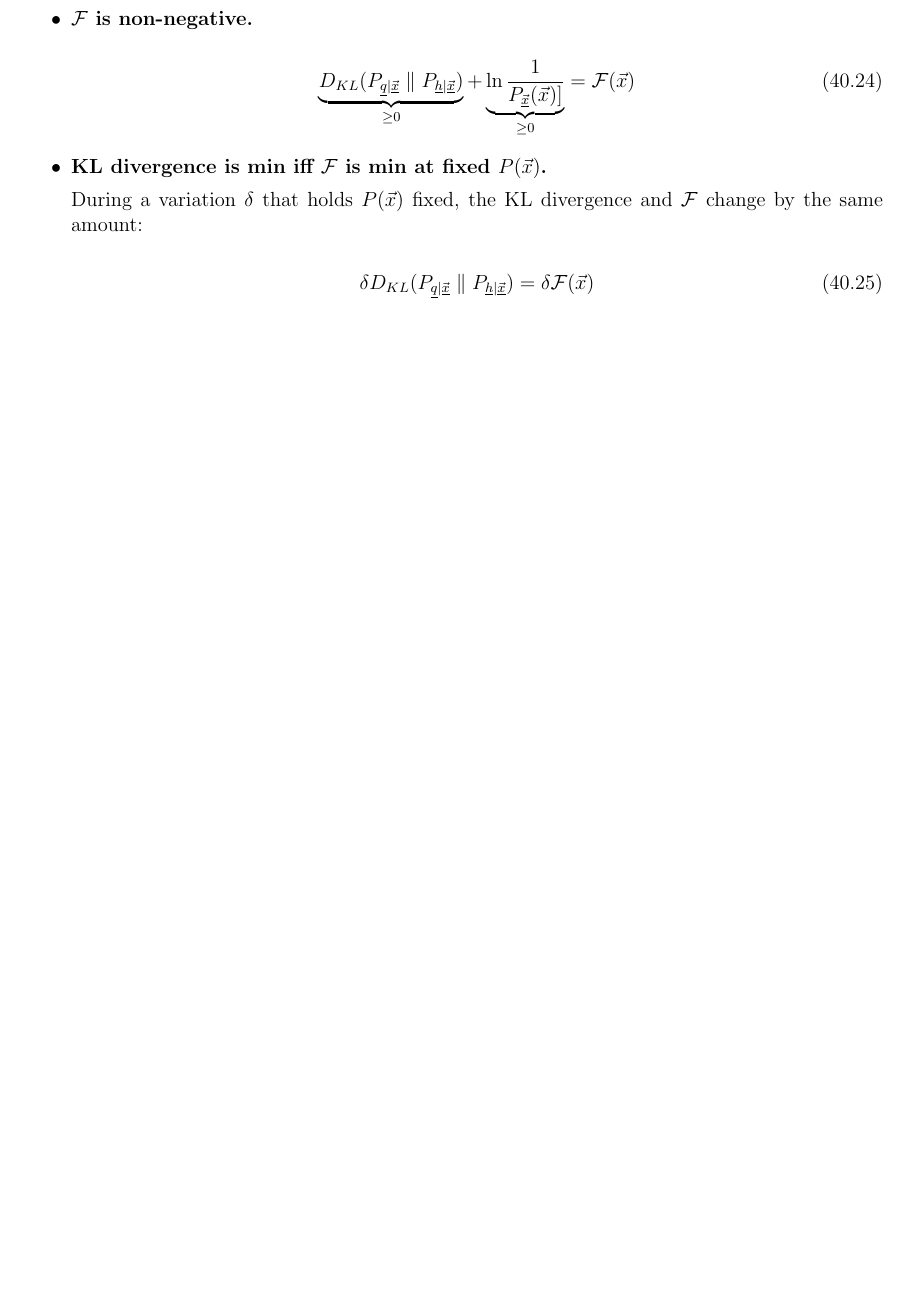
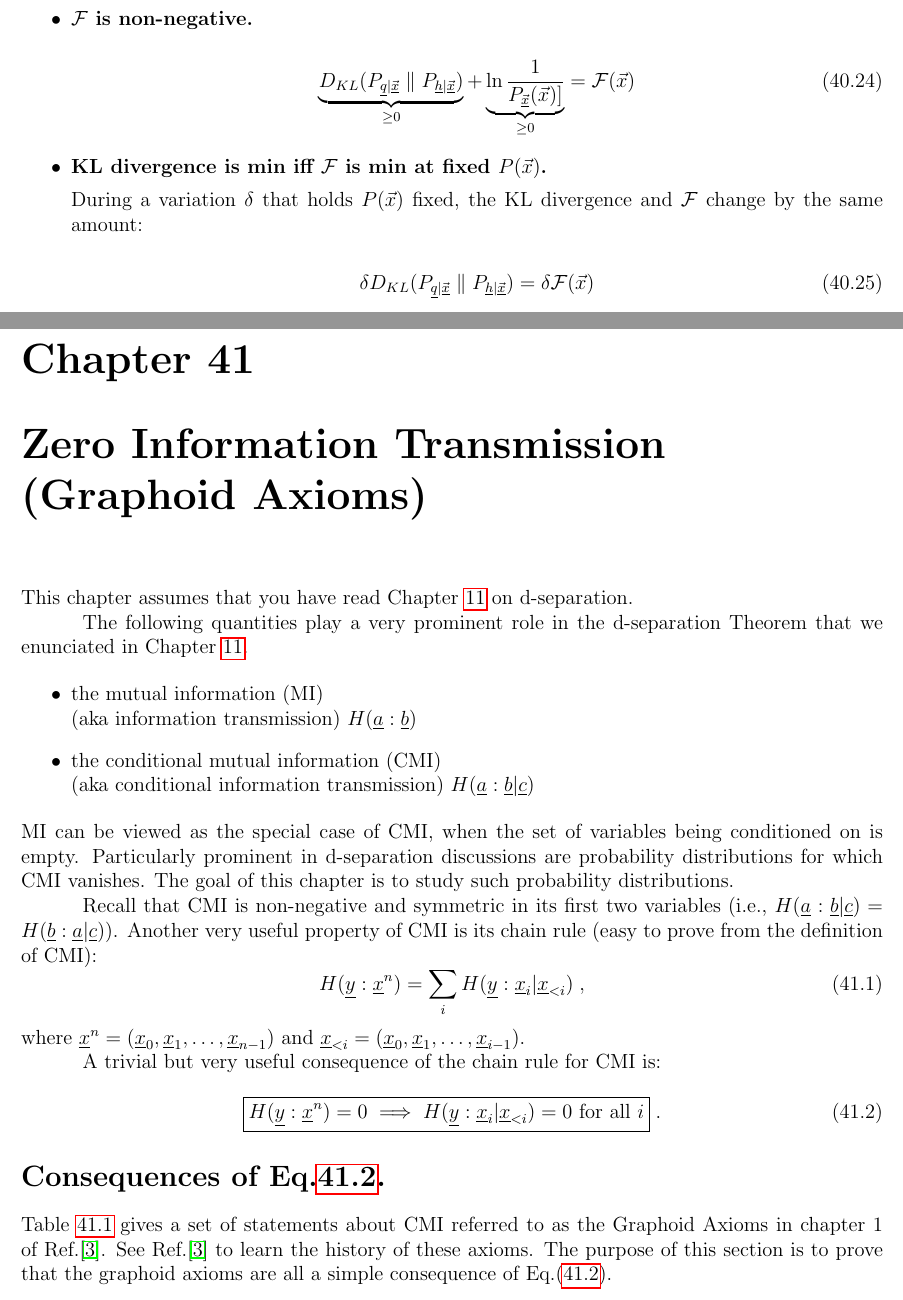
Before and after one commit to rrtucci/Bayesuvius, a LaTeX thesis (main.tex, which reads zero-info/zero-info.tex): part of page 193 of 197 before the commit and two parts of pages 193 and 194 of 199 after it, the two joined at a grey line, cut so that both start at the same text, the shorter picture padded with empty space. Compiled offline with pdfLaTeX.

```diff
--- /dev/null
+++ b/zero-info/zero-info.tex
@@ -0,0 +1,100 @@
+\chapter{Zero Information Transmission
+(Graphoid Axioms)}
+
+This chapter
+assumes that you
+have read Chapter \ref{chap-dsep}
+on d-separation.
+
+
+The
+following
+quantities
+play a very prominent
+role
+in the d-separation Theorem
+that we enunciated in Chapter  \ref{chap-dsep}.
+
+\begin{itemize}
+\item
+the mutual
+information (MI)\\
+ (aka information transmission) $H(\rva:\rvb)$
+\item
+the conditional mutual
+information (CMI)\\
+(aka conditional
+information
+transmission) $H(\rva:\rvb|\rvc)$
+\end{itemize}
+MI can be viewed
+as the special
+case of CMI,
+when the set
+of variables being
+conditioned on is empty.
+Particularly prominent
+in d-separation discussions
+are probability
+distributions
+for which CMI vanishes.
+The goal
+of this chapter
+is to study such
+probability distributions.
+
+
+Recall that CMI
+is non-negative and symmetric
+in its first two variables (i.e.,
+$H(\rva:\rvb|\rvc)=H(\rvb:\rva|\rvc)$).
+Another very useful
+property of CMI
+is its chain rule
+(easy to prove from the definition of CMI):
+\beq
+H(\rvy:\rvx^n)=
+\sum_i
+H(\rvy:\rvx_i|\rvx_{<i})
+\;,
+\eeq
+where $\rvx^n=(\rvx_0, \rvx_1, \ldots, \rvx_{n-1})$
+and
+$\rvx_{<i}=(\rvx_0, \rvx_1, \dots, \rvx_{i-1})$.
+
+A trivial
+but
+very useful
+consequence
+of the chain rule
+for CMI is:
+
+\beq\boxed{
+H(\rvy:\rvx^n)=0
+\implies
+H(\rvy:\rvx_i|\rvx_{<i})=0 \text{ for all $i$}}
+\;.
+\label{eq-conseq-cmi-chain-rule}
+\eeq
+
+\section*{Consequences of
+Eq.\ref{eq-conseq-cmi-chain-rule}.}
+Table \ref{tab-zero-info} gives
+a set
+of statements about CMI
+referred to as  the Graphoid Axioms
+in
+ chapter 1
+of Ref.\cite{pearl-2013book}. See
+Ref.\cite{pearl-2013book}
+to learn
+the history of these axioms.
+The purpose
+of this
+section
+is to prove
+that the graphoid
+axioms
+are all
+a simple consequence
+of Eq.(\ref{eq-conseq-cmi-chain-rule}).
```
Also changed, not shown: dsep/dsep.tex (+2 -1 lines), main.pdf, zero-info/zero-info.tex (120 more changed lines).
